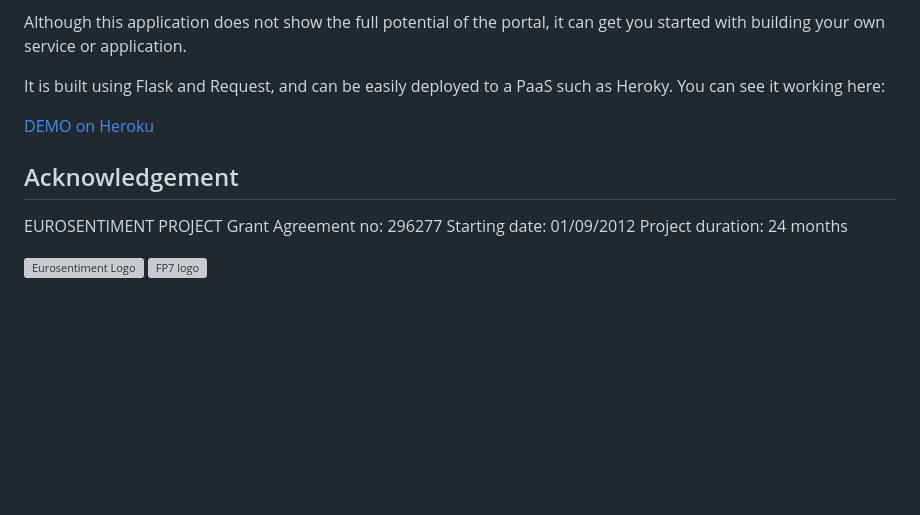
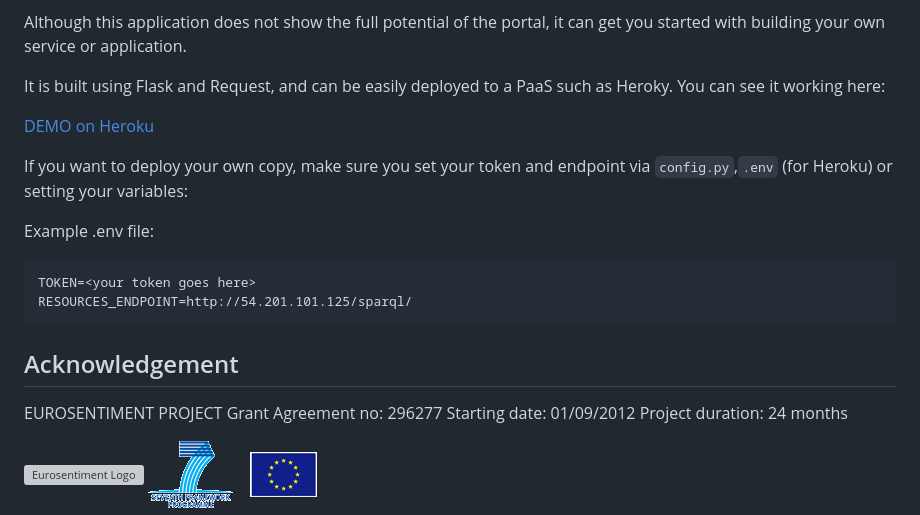
Before and after one commit to EuroSentiment/example-resources-tagcloud, a Markdown page: README.md, the part around the change. GitHub-like rendering; pictures changed too: logo_fp7.gif (added); blank space fills up the shorter version; grey boxes are pictures that could not be loaded.

Commit message:
Added logo README

````diff
--- a/README.md
+++ b/README.md
@@ -10,6 +10,14 @@ You can see it working here:
 
 [DEMO on Heroku](http://eurosentiment-resources.herokuapp.com)
 
+If you want to deploy your own copy, make sure you set your token and endpoint via ``config.py``,``.env`` (for Heroku) or setting your variables:
+
+Example .env file:
+```
+TOKEN=<your token goes here>
+RESOURCES_ENDPOINT=http://54.201.101.125/sparql/
+```
+
 Acknowledgement
 ---------------
 EUROSENTIMENT PROJECT
@@ -17,5 +25,5 @@ Grant Agreement no: 296277
 Starting date: 01/09/2012
 Project duration: 24 months
 
-![Eurosentiment Logo](logo_grande.png)
+![Eurosentiment Logo](https://avatars2.githubusercontent.com/u/2904232?s=100)
 ![FP7 logo](logo_fp7.gif)
````
Also changed, not shown: 1 other file.
